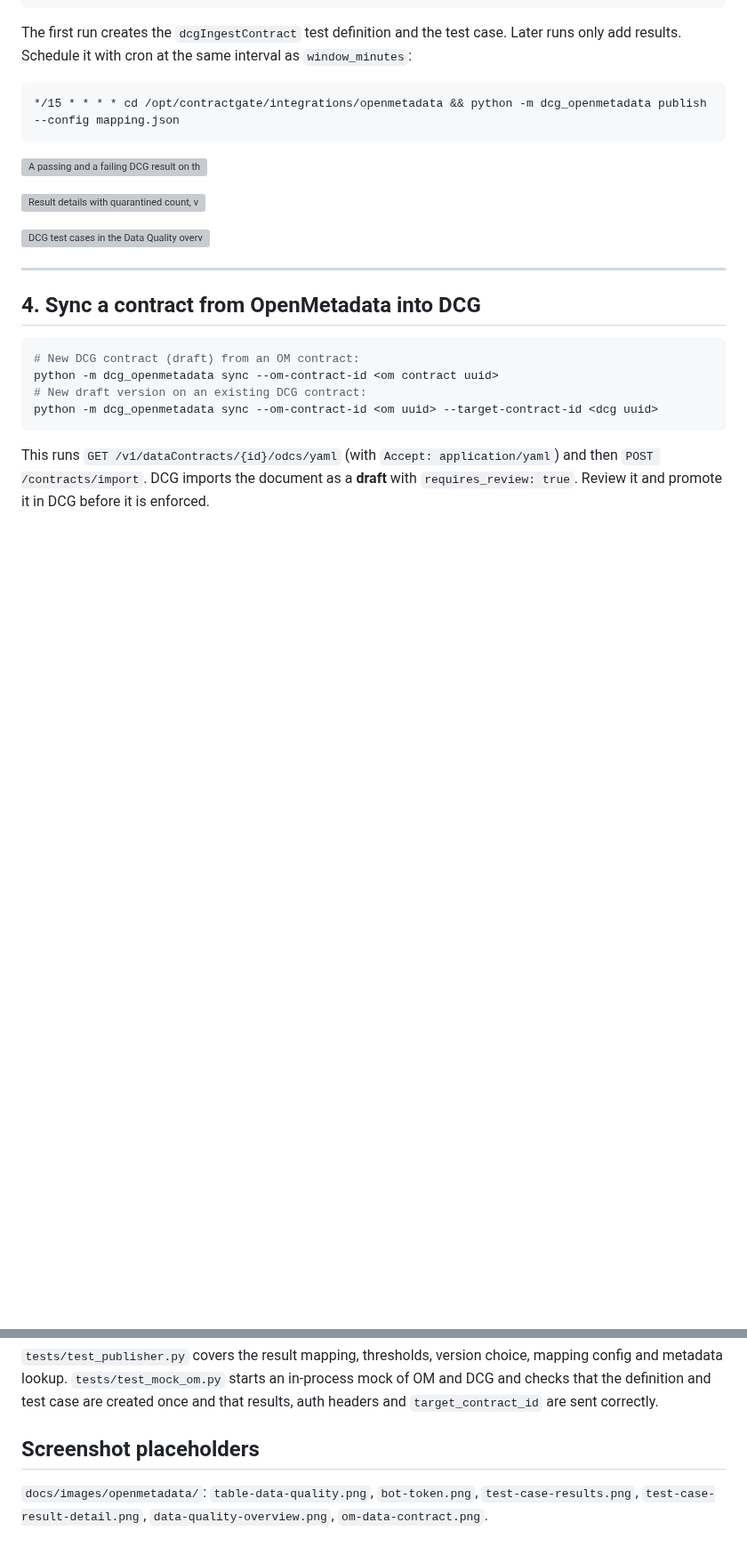
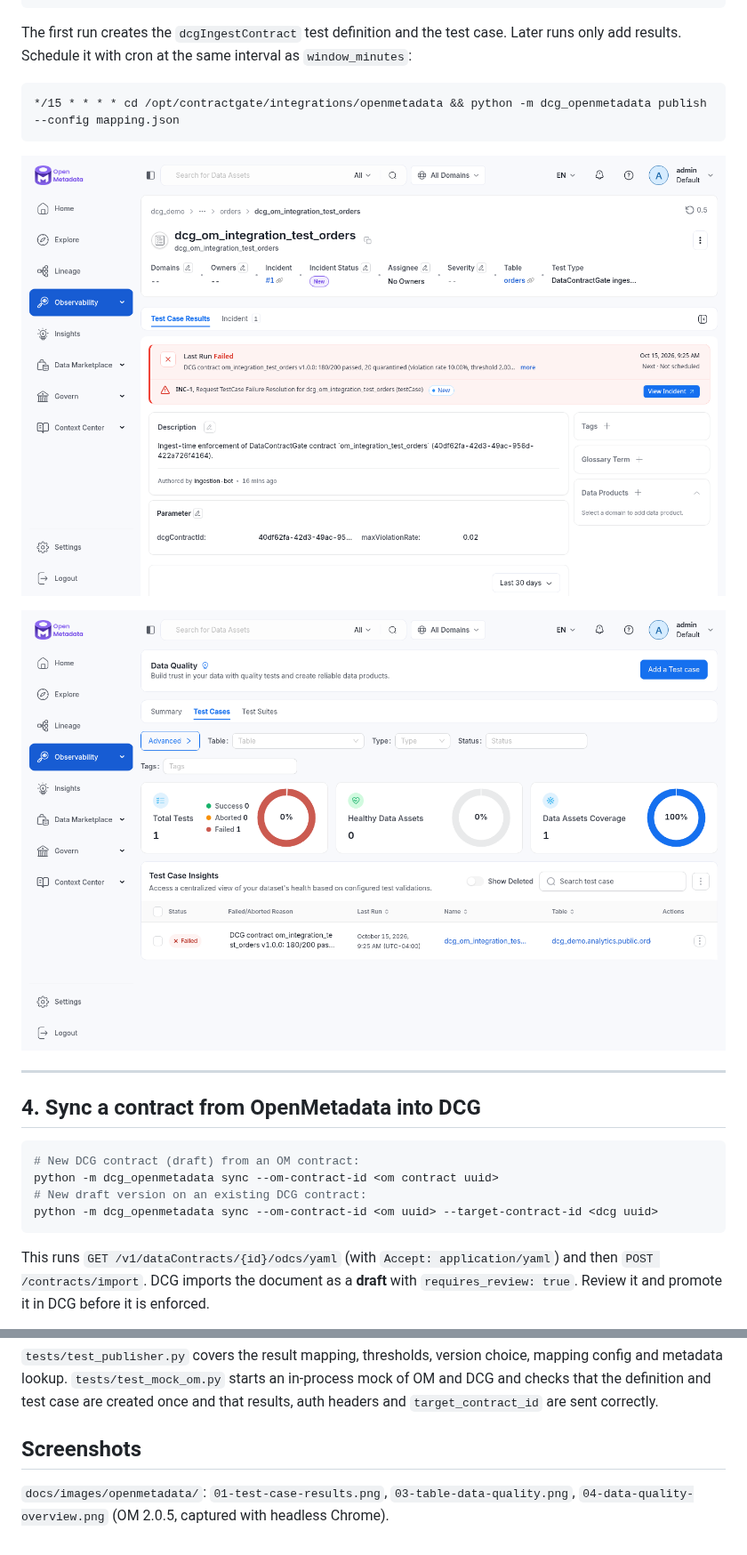
Before and after one commit to nightmoose/contractgate, a Markdown page: integrations/openmetadata/README.md, 2 parts joined by grey strips. Shown at 89% size. GitHub-like rendering; pictures changed too: docs/images/openmetadata/01-test-case-results.png (added), docs/images/openmetadata/04-data-quality-overview.png (added); blank space fills up the shorter version; grey boxes are pictures that could not be loaded.

Commit message:
OpenMetadata follow-ups: OM cleanup script, seed quarantined count, scope note, screenshots

````diff
--- a/integrations/openmetadata/README.md
+++ b/integrations/openmetadata/README.md
@@ -178,11 +181,9 @@ only add results. Schedule it with cron at the same interval as `window_minutes`
 */15 * * * * cd /opt/contractgate/integrations/openmetadata && python -m dcg_openmetadata publish --config mapping.json
 ```
 
-![A passing and a failing DCG result on the test case page](../../docs/images/openmetadata/test-case-results.png)
+![A passing and a failing DCG result on the test case page](../../docs/images/openmetadata/01-test-case-results.png)
 
-![Result details with quarantined count, violation rate and contract version](../../docs/images/openmetadata/test-case-result-detail.png)
-
-![DCG test cases in the Data Quality overview](../../docs/images/openmetadata/data-quality-overview.png)
+![DCG test cases in the Data Quality overview](../../docs/images/openmetadata/04-data-quality-overview.png)
 
 ---
 
@@ -265,8 +274,7 @@ config and metadata lookup. `tests/test_mock_om.py` starts an in-process mock of
 and checks that the definition and test case are created once and that results, auth
 headers and `target_contract_id` are sent correctly.
 
-## Screenshot placeholders
+## Screenshots
 
-`docs/images/openmetadata/`: `table-data-quality.png`, `bot-token.png`,
-`test-case-results.png`, `test-case-result-detail.png`, `data-quality-overview.png`,
-`om-data-contract.png`.
+`docs/images/openmetadata/`: `01-test-case-results.png`, `03-table-data-quality.png`,
+`04-data-quality-overview.png` (OM 2.0.5, captured with headless Chrome).
````
Also changed, not shown: other parts of integrations/openmetadata/README.md (+19 -8 lines), docs/openmetadata-reference.md (+8 -0 lines), docs/images/openmetadata/03-table-data-quality.png (added), 3 other files.
